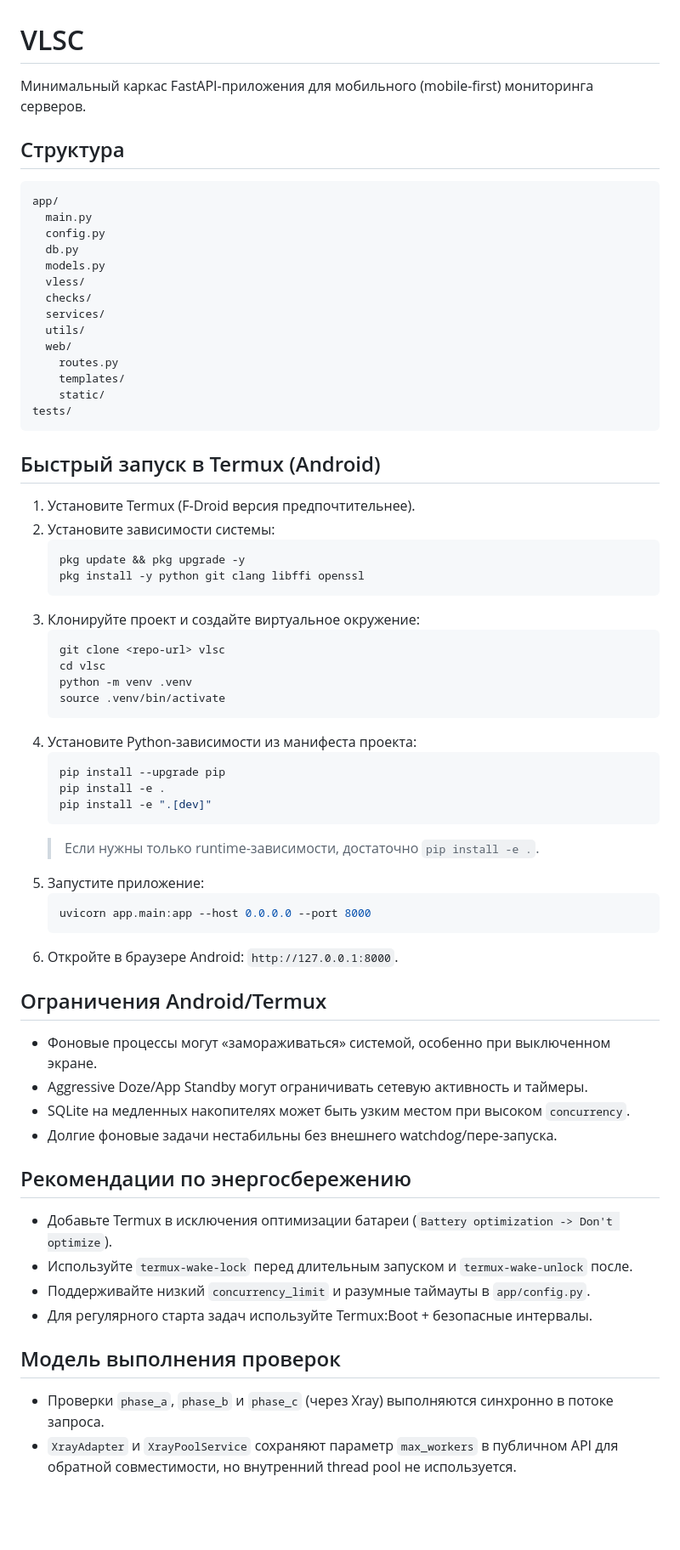
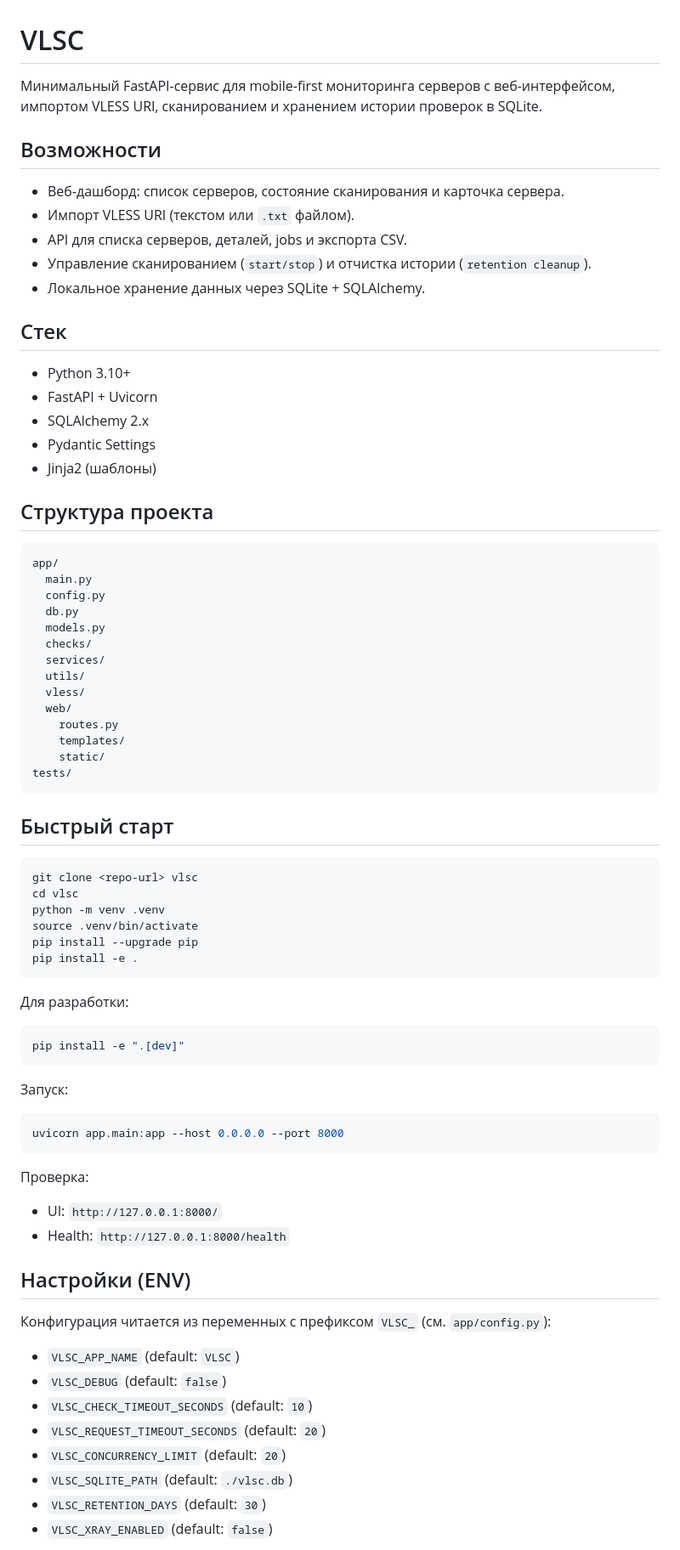
Before and after one commit to bambulamabula-cmd/vlsc, a Markdown page: README.md, the part around one of its changes. Shown at 85% size. GitHub-like rendering; blank space fills up the shorter version.

Commit message:
docs: update README with setup, config and API overview

````diff
--- a/README.md
+++ b/README.md
@@ -1,8 +1,24 @@
 # VLSC
 
-Минимальный каркас FastAPI-приложения для мобильного (mobile-first) мониторинга серверов.
+Минимальный FastAPI-сервис для mobile-first мониторинга серверов с веб-интерфейсом, импортом VLESS URI, сканированием и хранением истории проверок в SQLite.
 
-## Структура
+## Возможности
+
+- Веб-дашборд: список серверов, состояние сканирования и карточка сервера.
+- Импорт VLESS URI (текстом или `.txt` файлом).
+- API для списка серверов, деталей, jobs и экспорта CSV.
+- Управление сканированием (`start/stop`) и отчистка истории (`retention cleanup`).
+- Локальное хранение данных через SQLite + SQLAlchemy.
+
+## Стек
+
+- Python 3.10+
+- FastAPI + Uvicorn
+- SQLAlchemy 2.x
+- Pydantic Settings
+- Jinja2 (шаблоны)
+
+## Структура проекта
 
 ```text
 app/
@@ -10,10 +26,10 @@ app/
   config.py
   db.py
   models.py
-  vless/
   checks/
   services/
   utils/
+  vless/
   web/
     routes.py
     templates/
@@ -21,49 +37,44 @@ app/
 tests/
 ```
 
-## Быстрый запуск в Termux (Android)
+## Быстрый старт
 
-1. Установите Termux (F-Droid версия предпочтительнее).
-2. Установите зависимости системы:
-   ```bash
-   pkg update && pkg upgrade -y
-   pkg install -y python git clang libffi openssl
-   ```
-3. Клонируйте проект и создайте виртуальное окружение:
-   ```bash
-   git clone <repo-url> vlsc
-   cd vlsc
-   python -m venv .venv
-   source .venv/bin/activate
-   ```
-4. Установите Python-зависимости из манифеста проекта:
-   ```bash
-   pip install --upgrade pip
-   pip install -e .
-   pip install -e ".[dev]"
-   ```
-   > Если нужны только runtime-зависимости, достаточно `pip install -e .`.
-5. Запустите приложение:
-   ```bash
-   uvicorn app.main:app --host 0.0.0.0 --port 8000
-   ```
-6. Откройте в браузере Android: `http://127.0.0.1:8000`.
+```bash
+git clone <repo-url> vlsc
+cd vlsc
+python -m venv .venv
+source .venv/bin/activate
+pip install --upgrade pip
+pip install -e .
+```
 
-## Ограничения Android/Termux
+Для разработки:
 
-- Фоновые процессы могут «замораживаться» системой, особенно при выключенном экране.
-- Aggressive Doze/App Standby могут ограничивать сетевую активность и таймеры.
-- SQLite на медленных накопителях может быть узким местом при высоком `concurrency`.
-- Долгие фоновые задачи нестабильны без внешнего watchdog/пере-запуска.
+```bash
+pip install -e ".[dev]"
+```
 
-## Рекомендации по энергосбережению
+Запуск:
 
-- Добавьте Termux в исключения оптимизации батареи (`Battery optimization -> Don't optimize`).
-- Используйте `termux-wake-lock` перед длительным запуском и `termux-wake-unlock` после.
-- Поддерживайте низкий `concurrency_limit` и разумные таймауты в `app/config.py`.
-- Для регулярного старта задач используйте Termux:Boot + безопасные интервалы.
+```bash
+uvicorn app.main:app --host 0.0.0.0 --port 8000
+```
 
-## Модель выполнения проверок
+Проверка:
 
-- Проверки `phase_a`, `phase_b` и `phase_c` (через Xray) выполняются синхронно в потоке запроса.
-- `XrayAdapter` и `XrayPoolService` сохраняют параметр `max_workers` в публичном API для обратной совместимости, но внутренний thread pool не используется.
+- UI: `http://127.0.0.1:8000/`
+- Health: `http://127.0.0.1:8000/health`
+
+## Настройки (ENV)
+
+Конфигурация читается из переменных с префиксом `VLSC_` (см. `app/config.py`):
+
+- `VLSC_APP_NAME` (default: `VLSC`)
+- `VLSC_DEBUG` (default: `false`)
+- `VLSC_CHECK_TIMEOUT_SECONDS` (default: `10`)
+- `VLSC_REQUEST_TIMEOUT_SECONDS` (default: `20`)
+- `VLSC_CONCURRENCY_LIMIT` (default: `20`)
+- `VLSC_SQLITE_PATH` (default: `./vlsc.db`)
+- `VLSC_RETENTION_DAYS` (default: `30`)
+- `VLSC_XRAY_ENABLED` (default: `false`)
+
````
Also changed, not shown: other parts of README.md (+37 -9 lines).
